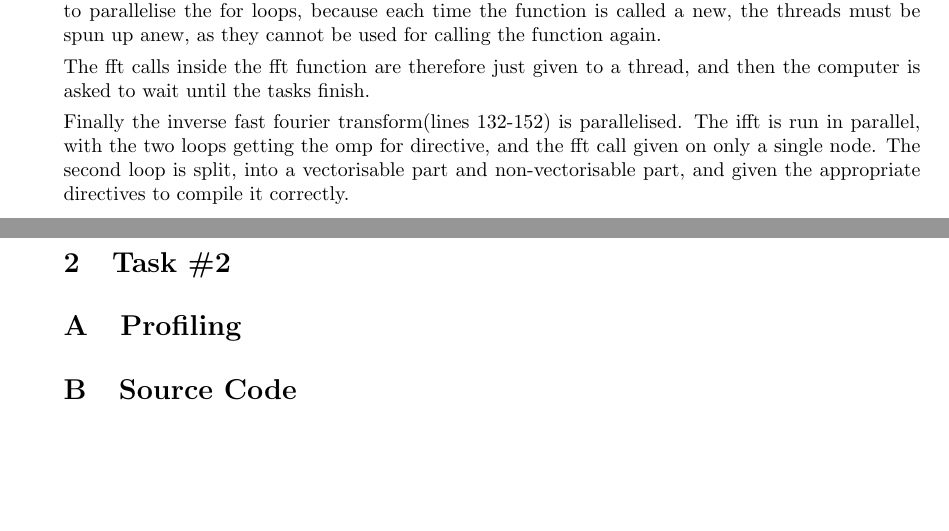
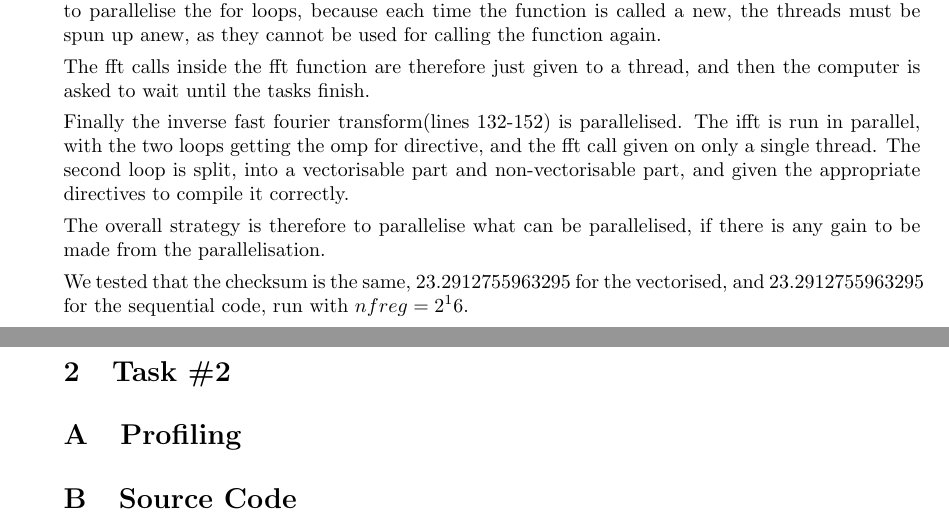
Before and after one commit to AsbjornPreuss/HPPC-2024, a LaTeX problem sheet (Assignment_4_Inverse_problems/Report/main.tex): two parts of pages 1 and 2 of 10, joined at a grey line, cut so that both start at the same text, the shorter picture padded with empty space. Compiled offline with pdfLaTeX.

Commit message:
Included line about checksum and overall strategy

```diff
--- a/Assignment_4_Inverse_problems/Report/main.tex
+++ b/Assignment_4_Inverse_problems/Report/main.tex
@@ -38,7 +38,11 @@ Next, the fast fourier transformation(lines 104-129) was parallelised. Since the
 
 The fft calls inside the fft function are therefore just given to a thread, and then the computer is asked to wait until the tasks finish.
 
-Finally the inverse fast fourier transform(lines 132-152) is parallelised. The ifft is run in parallel, with the two loops getting the omp for directive, and the fft call given on only a single node. The second loop is split, into a vectorisable part and non-vectorisable part, and given the appropriate directives to compile it correctly.
+Finally the inverse fast fourier transform(lines 132-152) is parallelised. The ifft is run in parallel, with the two loops getting the omp for directive, and the fft call given on only a single thread. The second loop is split, into a vectorisable part and non-vectorisable part, and given the appropriate directives to compile it correctly.
+
+The overall strategy is therefore to parallelise what can be parallelised, if there is any gain to be made from the parallelisation.
+
+We tested that the checksum is the same, 23.2912755963295 for the vectorised, and 23.2912755963295 for the sequential code, run with $nfreg=2^16$.
 
 \section{Task \#2}
 
```
